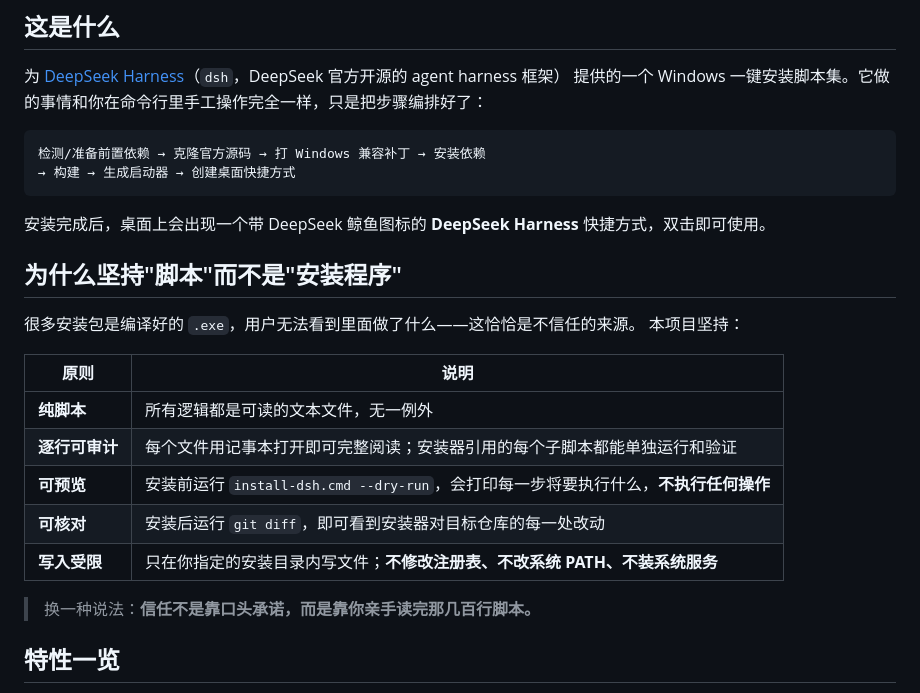
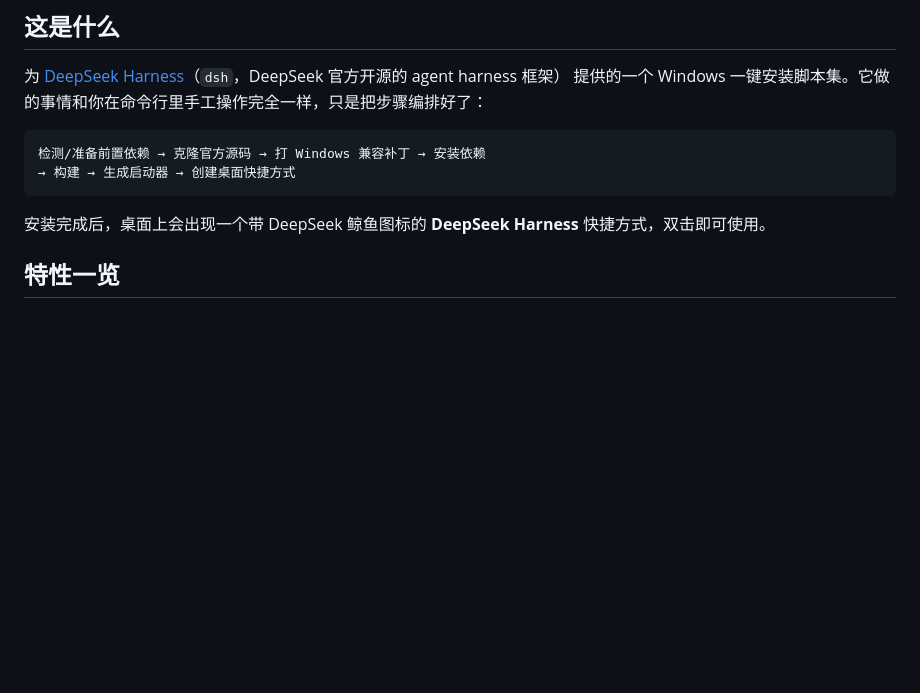
Before and after one commit to Siberia-yuan/dsh-windows-installer, a Markdown page: README.md, the part around the change. Rendered like a GitHub page; blank space fills up the shorter version.

Commit message:
README: 移除「为什么坚持脚本」章节

````diff
--- a/README.md
+++ b/README.md
@@ -11,21 +11,6 @@
 ```
 
 安装完成后，桌面上会出现一个带 DeepSeek 鲸鱼图标的 **DeepSeek Harness** 快捷方式，双击即可使用。
-
-## 为什么坚持"脚本"而不是"安装程序"
-
-很多安装包是编译好的 `.exe`，用户无法看到里面做了什么——这恰恰是不信任的来源。
-本项目坚持：
-
-| 原则 | 说明 |
-|---|---|
-| **纯脚本** | 所有逻辑都是可读的文本文件，无一例外 |
-| **逐行可审计** | 每个文件用记事本打开即可完整阅读；安装器引用的每个子脚本都能单独运行和验证 |
-| **可预览** | 安装前运行 `install-dsh.cmd --dry-run`，会打印每一步将要执行什么，**不执行任何操作** |
-| **可核对** | 安装后运行 `git diff`，即可看到安装器对目标仓库的每一处改动 |
-| **写入受限** | 只在你指定的安装目录内写文件；**不修改注册表、不改系统 PATH、不装系统服务** |
-
-> 换一种说法：**信任不是靠口头承诺，而是靠你亲手读完那几百行脚本。**
 
 ## 特性一览
 
````
